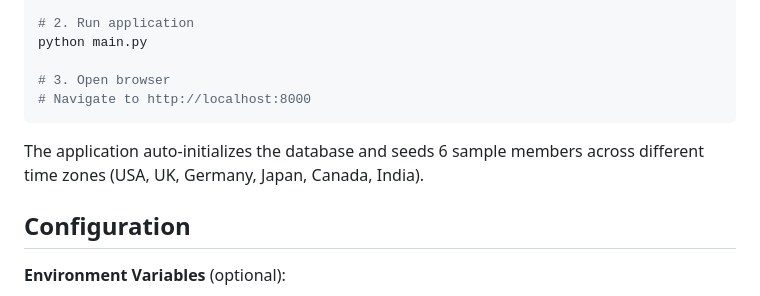
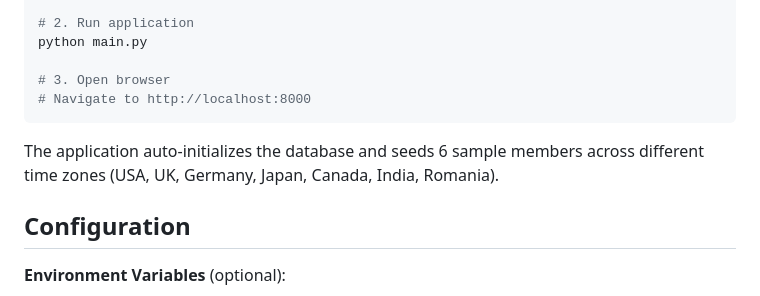
Before and after one commit to DianaLaura54/Datavid-Celebration-Planner, a Markdown page: README.md, the part around the change. Drawn GitHub-style.

````diff
--- a/README.md
+++ b/README.md
@@ -86,7 +86,7 @@ python main.py
 # Navigate to http://localhost:8000
 ```
 
-The application auto-initializes the database and seeds 6 sample members across different time zones (USA, UK, Germany, Japan, Canada, India).
+The application auto-initializes the database and seeds 6 sample members across different time zones (USA, UK, Germany, Japan, Canada, India, Romania).
 
 ## Configuration
 
````
